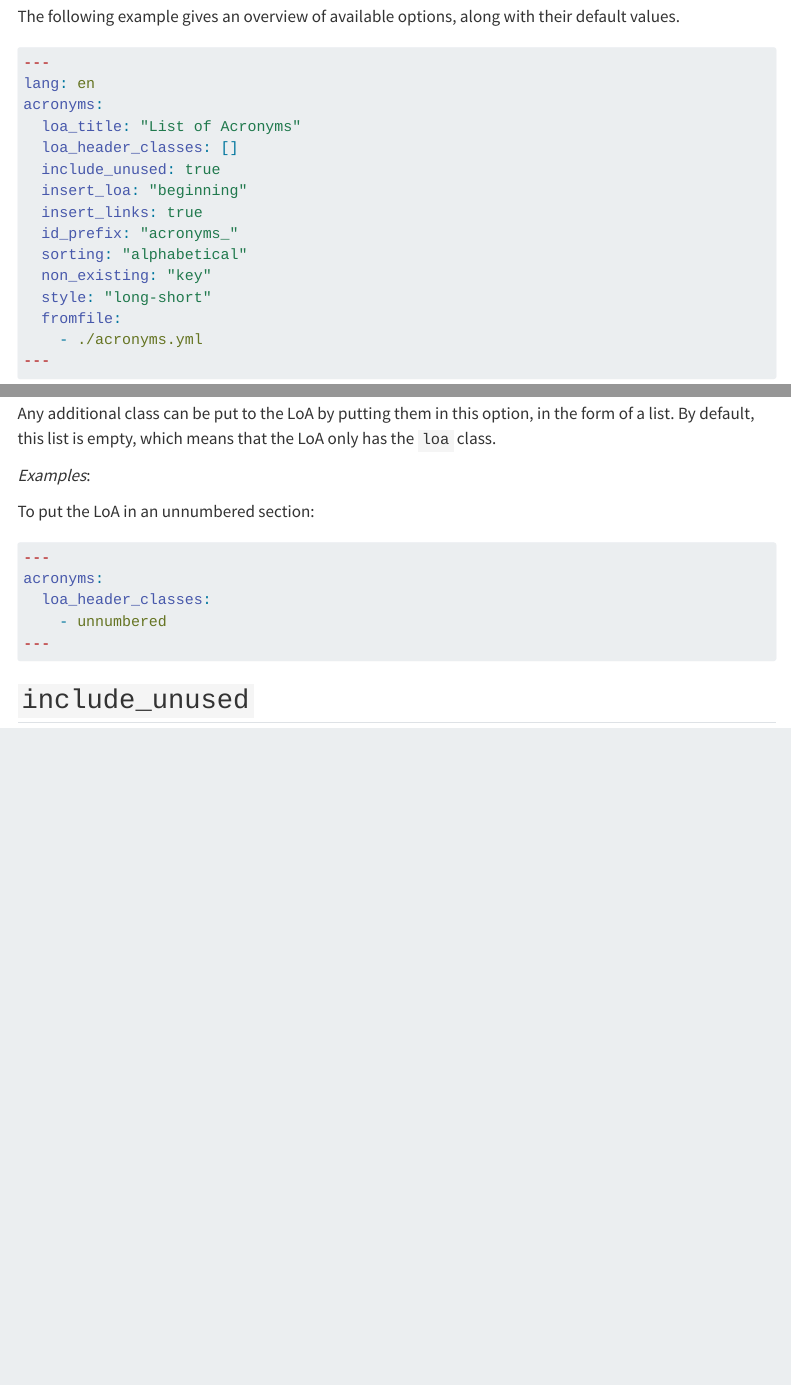
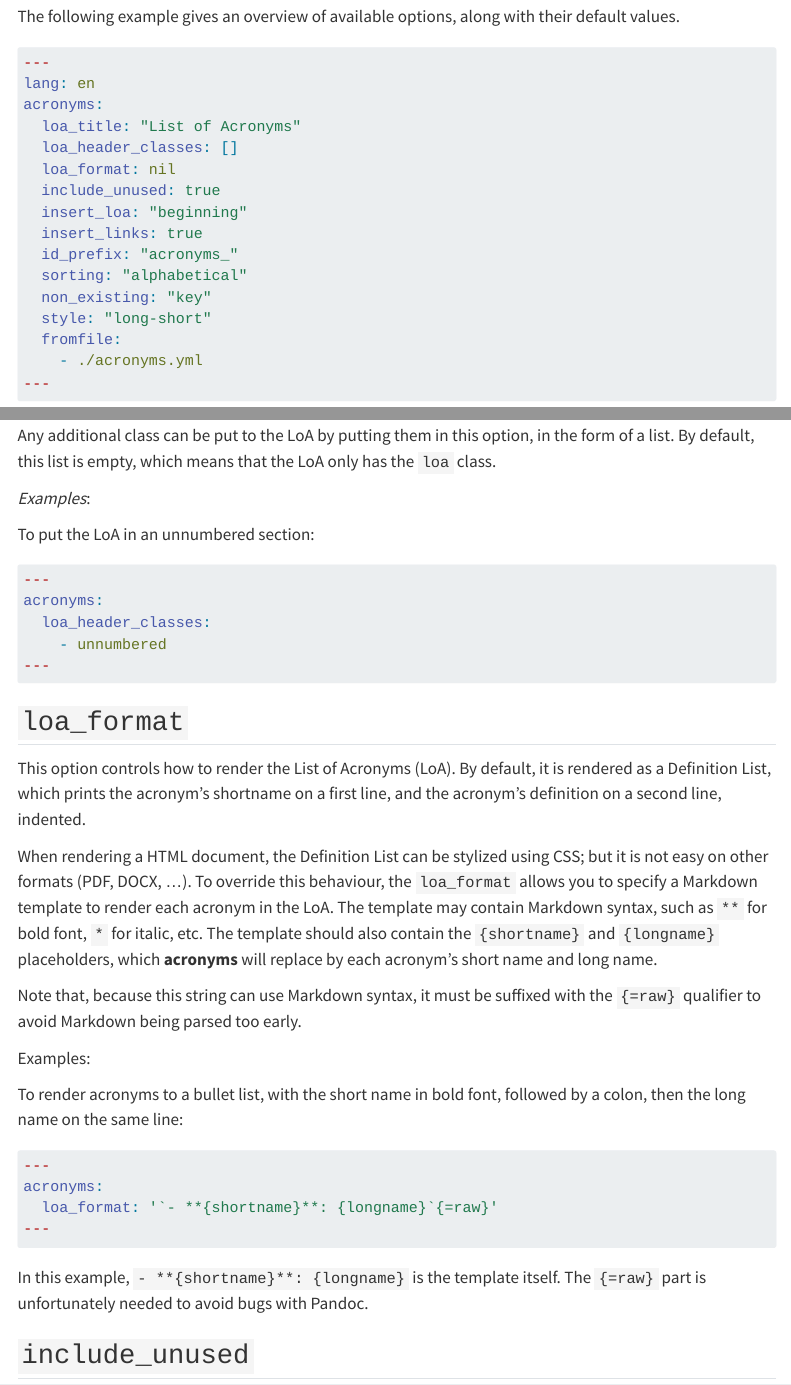
Before and after one commit to rchaput/acronyms, a Quarto document (docs/articles/options.qmd): the page in a window 1100 px wide, from 230 px down, and a second part further down, joined at a grey line. Rendered offline with R 4.5, knitr and Pandoc in place of Quarto, with nearby package versions; menus at the side of the page are left out.

Commit message:
Update docs with new option `loa_format`

````diff
--- a/docs/articles/options.qmd
+++ b/docs/articles/options.qmd
@@ -98,6 +99,39 @@ acronyms:
     - unnumbered
 ---
 ```
+
+
+## `loa_format`
+
+This option controls how to render the List of Acronyms (LoA). By default,
+it is rendered as a Definition List, which prints the acronym's shortname on
+a first line, and the acronym's definition on a second line, indented.
+
+When rendering a HTML document, the Definition List can be stylized using CSS;
+but it is not easy on other formats (PDF, DOCX, ...). To override this behaviour,
+the `loa_format` allows you to specify a Markdown template to render each
+acronym in the LoA. The template may contain Markdown syntax, such as `**`
+for bold font, `*` for italic, etc. The template should also contain the
+`{shortname}` and `{longname}` placeholders, which **acronyms** will replace
+by each acronym's short name and long name.
+
+Note that, because this string can use Markdown syntax, it must be suffixed
+with the `{=raw}` qualifier to avoid Markdown being parsed too early.
+
+Examples:
+
+To render acronyms to a bullet list, with the short name in bold font, followed
+by a colon, then the long name on the same line:
+
+```yaml
+---
+acronyms:
+  loa_format: '`- **{shortname}**: {longname}`{=raw}'
+---
+```
+
+In this example, `- **{shortname}**: {longname}` is the template itself.
+The `{=raw}` part is unfortunately needed to avoid bugs with Pandoc.
 
 
 ## `include_unused`
````
Also changed, not shown: docs/articles/options.qmd (1 more changed lines).
